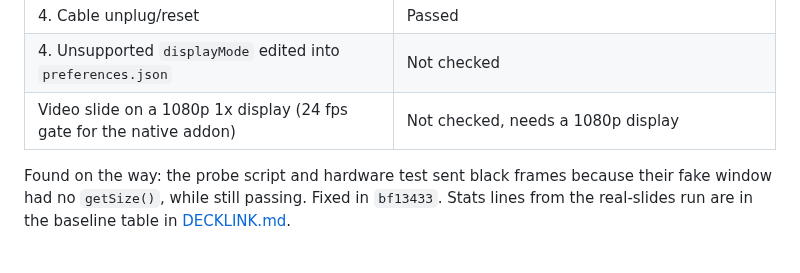
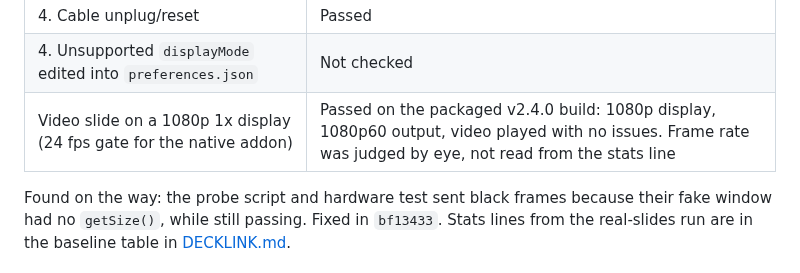
Before and after one commit to TomsFaire/Google-Slides-Controller, a Markdown page: docs/decklink-validation.md, the part around the change. GitHub-like rendering.

Commit message:
docs(decklink): record video playback result on a 1080p display
Co-Authored-By: Claude Sonnet 5.5 <noreply@anthropic.com>

```diff
--- a/docs/decklink-validation.md
+++ b/docs/decklink-validation.md
@@ -86,6 +86,6 @@ UltraStudio Express Monitor 3G, Desktop Video 16.4.0, macOS, UHD displays. macad
 | 3. Format dropdown | Passed: all 8 expected modes, no 1080i |
 | 4. Cable unplug/reset | Passed |
 | 4. Unsupported `displayMode` edited into `preferences.json` | Not checked |
-| Video slide on a 1080p 1x display (24 fps gate for the native addon) | Not checked, needs a 1080p display |
+| Video slide on a 1080p 1x display (24 fps gate for the native addon) | Passed on the packaged v2.4.0 build: 1080p display, 1080p60 output, video played with no issues. Frame rate was judged by eye, not read from the stats line |
 
 Found on the way: the probe script and hardware test sent black frames because their fake window had no `getSize()`, while still passing. Fixed in `bf13433`. Stats lines from the real-slides run are in the baseline table in [DECKLINK.md](DECKLINK.md#measured-baseline-macadam-backend).
```
Also changed, not shown: docs/DECKLINK.md (+2 -2 lines).
